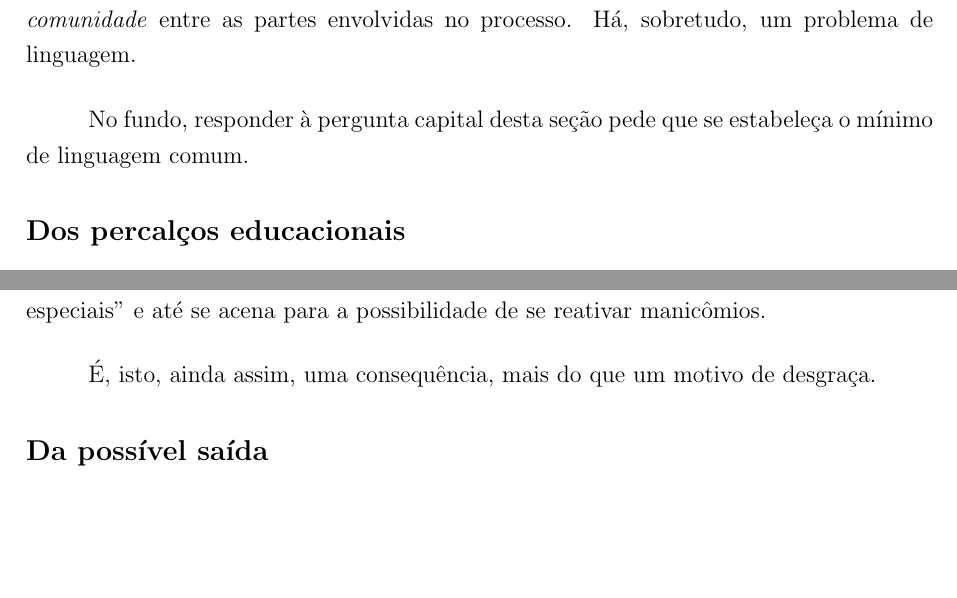
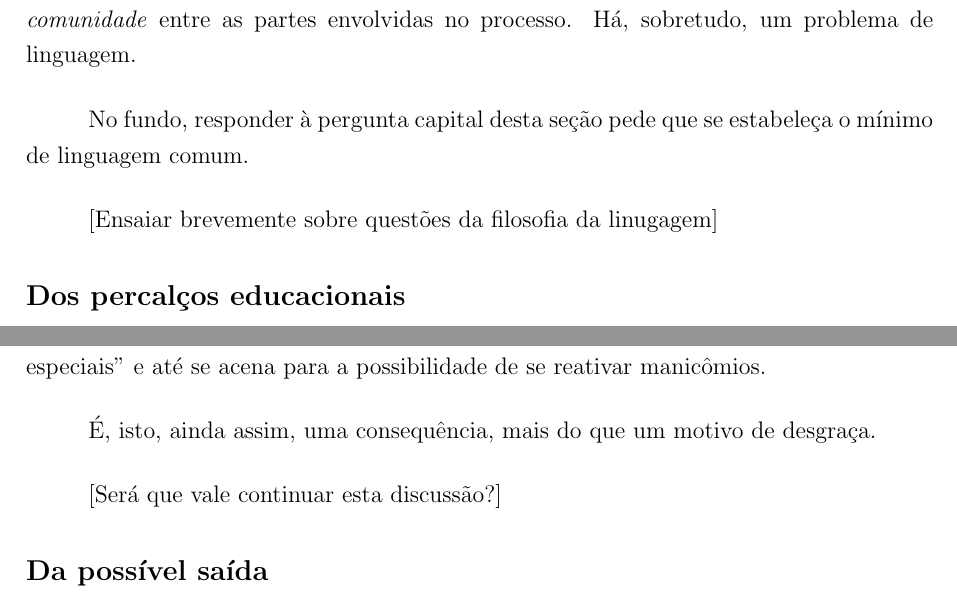
Before and after one commit to prppedro/EDM0424, a LaTeX document (plantrab.tex): two parts of pages 5 and 6 of 14, joined at a grey line, cut so that both start at the same text, the shorter picture padded with empty space. Compiled offline with pdfLaTeX.

Commit message:
Retoques pontuais

```diff
--- a/plantrab.tex
+++ b/plantrab.tex
@@ -268,6 +268,9 @@
 	No fundo, responder à pergunta capital desta seção pede que se
 	estabeleça o mínimo de linguagem comum.
 
+	[Ensaiar brevemente sobre questões da filosofia da linugagem]
+
+
 	\subsection*{Dos percalços educacionais}
 
 	A estes problemas linguísticos e epistemológicos que assombram
@@ -295,6 +298,8 @@
 
 	É, isto, ainda assim, uma consequência, mais do que um motivo de
 	desgraça.
+
+	[Será que vale continuar esta discussão?]
 
 	\subsection*{Da possível saída}
 
```
Also changed, not shown: plantrab.tex (3 more changed lines).
